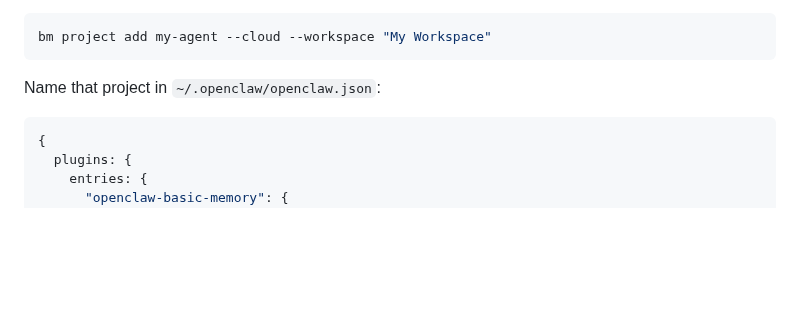
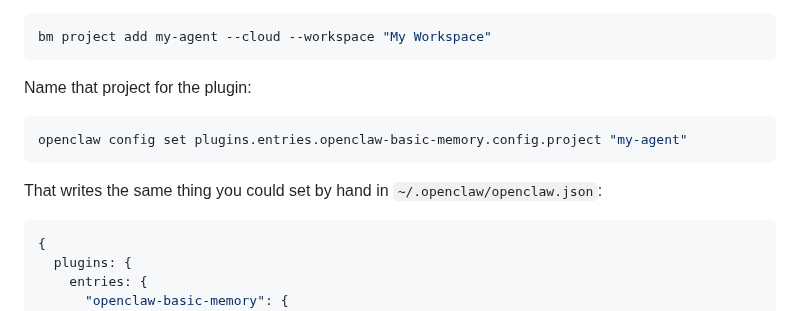
Before and after one commit to basicmachines-co/docs.basicmemory.com, a Markdown page: content/08.integrations/06.openclaw.md, the part around the change. GitHub-like rendering; blank space fills up the shorter version.

Commit message:
Lead with 'openclaw config set' for the project setting
Setting the project is a one-line CLI call, so hand-editing JSON is not
required. Keeps the JSON as a reference for what the command writes.

Co-Authored-By: Claude Opus 5 <noreply@anthropic.com>

````diff
--- a/content/08.integrations/06.openclaw.md
+++ b/content/08.integrations/06.openclaw.md
@@ -72,7 +72,13 @@ Then either use a project you already have, or create one routed to Cloud:
 bm project add my-agent --cloud --workspace "My Workspace"
 ```
 
-Name that project in `~/.openclaw/openclaw.json`:
+Name that project for the plugin:
+
+```bash
+openclaw config set plugins.entries.openclaw-basic-memory.config.project "my-agent"
+```
+
+That writes the same thing you could set by hand in `~/.openclaw/openclaw.json`:
 
 ```json5
 {
````
